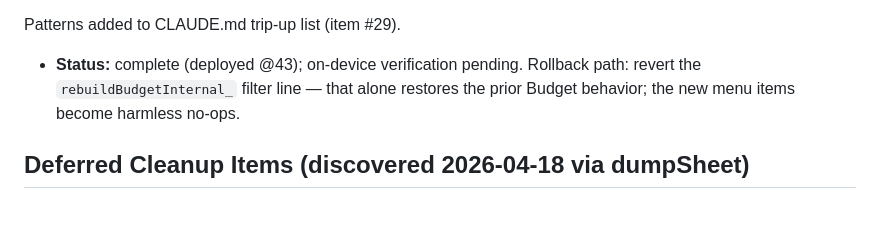
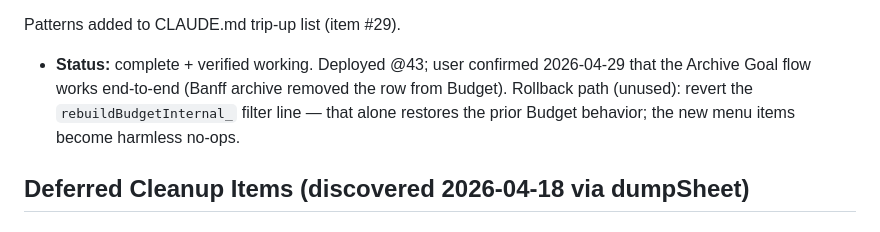
Before and after one commit to fahyad/gsheetbudget2026-categorizerApp, a Markdown page: docs/task_plan.md, the part around the change. GitHub-like rendering.

```diff
--- a/docs/task_plan.md
+++ b/docs/task_plan.md
@@ -292,7 +292,7 @@ Decisions made during planning:
 - Old "hide from PWA but keep in Budget" semantics (`Setup col F` checkbox without Saving status update) are no longer reachable through the menu, but still possible via direct cell edit. Trip-up #29 documents the inconsistent-tabs failure mode.
 
 Patterns added to CLAUDE.md trip-up list (item #29).
-- **Status:** complete (deployed @43); on-device verification pending. Rollback path: revert the `rebuildBudgetInternal_` filter line — that alone restores the prior Budget behavior; the new menu items become harmless no-ops.
+- **Status:** complete + verified working. Deployed @43; user confirmed 2026-04-29 that the Archive Goal flow works end-to-end (Banff archive removed the row from Budget). Rollback path (unused): revert the `rebuildBudgetInternal_` filter line — that alone restores the prior Budget behavior; the new menu items become harmless no-ops.
 
 ## Deferred Cleanup Items (discovered 2026-04-18 via dumpSheet)
 
```
Also changed, not shown: docs/progress.md (+4 -4 lines).
